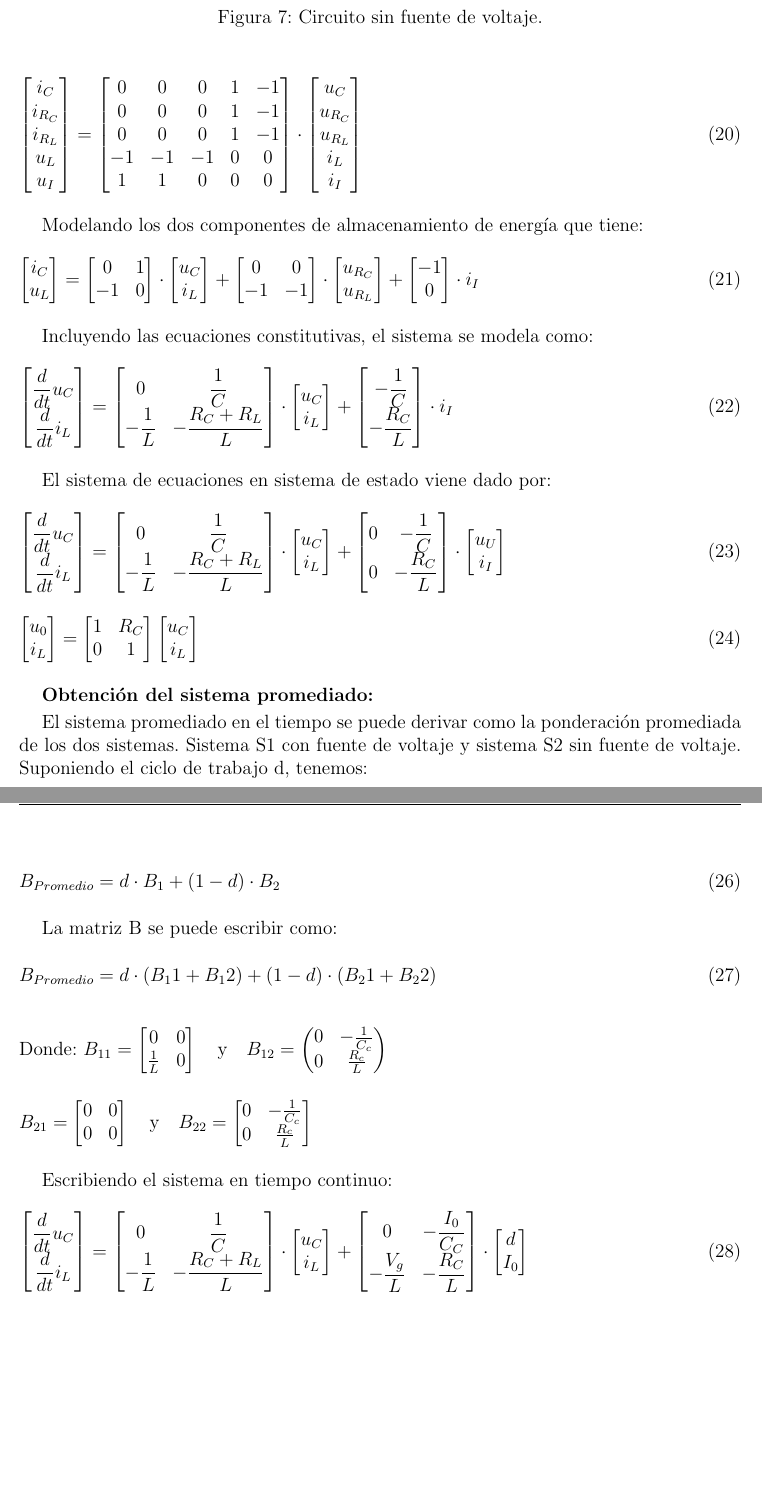
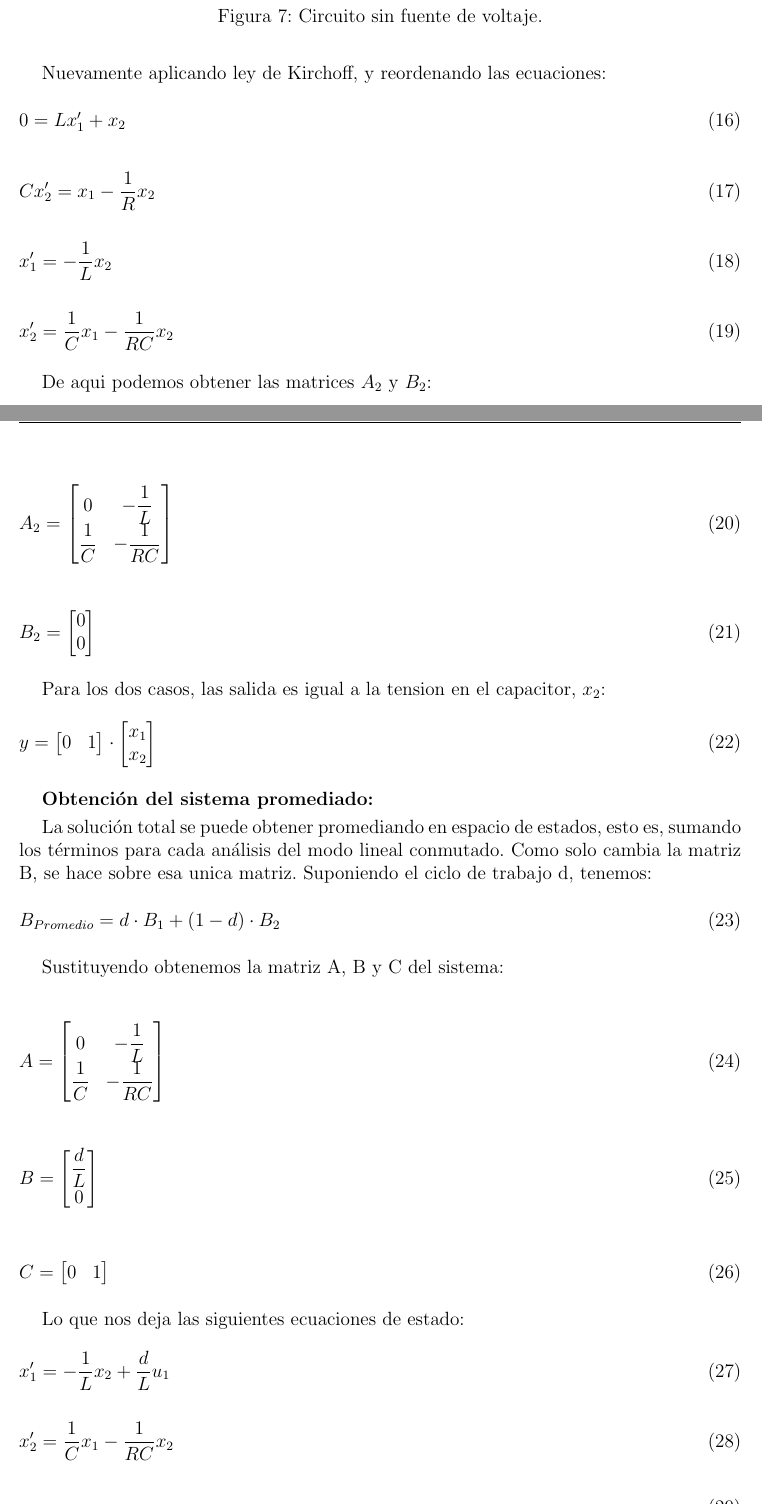
Before and after one commit to MateoCignetti/Buck_SdC_CD, a LaTeX document (Informe/main.tex, which reads Informe/desarrollo.tex): two parts of pages 8 and 9 of 15 before the commit and two parts of pages 7 and 8 of 14 after it, joined at a grey line, cut so that both start at the same text, the shorter picture padded with empty space. Compiled offline with pdfLaTeX.

Commit message:
Cambio de modelado de sistema

```diff
--- a/Informe/desarrollo.tex
+++ b/Informe/desarrollo.tex
@@ -352,149 +193,60 @@ no se incluye en el circuito.
     \label{fig:modelado_sin_vg}
 \end{figure}
 
-\vspace{-0.5cm}
-\begin{equation}
-    \begin{bmatrix}
-        i_C\\
-        i_{R_C}\\
-        i_{R_L}\\
-        u_L\\
-        u_I\\
-    \end{bmatrix}
-    =
-    \begin{bmatrix}
-        0 & 0 & 0 & 1 & -1\\
-        0 & 0 & 0 & 1 & -1\\
-        0 & 0 & 0 & 1 & -1\\
-        -1 & -1 & -1 & 0 & 0\\
-        1 & 1 & 0 & 0 & 0\\
-    \end{bmatrix}
-    \cdot
-    \begin{bmatrix}
-        u_C\\
-        u_{R_C}\\
-        u_{R_L}\\
-        i_L\\
-        i_I\\
-    \end{bmatrix}
-\end{equation}
-
-Modelando los dos componentes de almacenamiento de energía que tiene:
+Nuevamente aplicando ley de Kirchoff, y reordenando las ecuaciones:
 
 \vspace{-0.5cm}
 \begin{equation}
-    \begin{bmatrix}
-        i_C \\
-        u_L
-    \end{bmatrix}
-    =
-    \begin{bmatrix}
-        0 & 1 \\
-        -1 & 0
-    \end{bmatrix}
-    \cdot
-    \begin{bmatrix}
-        u_C \\
-        i_L
-    \end{bmatrix}
-    +
-    \begin{bmatrix}
-        0 & 0 \\
-        -1 & -1
-    \end{bmatrix}
-    \cdot
-    \begin{bmatrix}
-        u_{R_C} \\
-        u_{R_L}
-    \end{bmatrix}
-    +
-    \begin{bmatrix}
-        -1 \\
-        0
-    \end{bmatrix}
-    \cdot
-    i_I
-\end{equation}
-
-Incluyendo las ecuaciones constitutivas, el sistema se modela como:
-
-\vspace{-0.5cm}
-\begin{equation}
-    \begin{bmatrix}
-        \dfrac{d}{dt}u_C\\
-        \dfrac{d}{dt}i_L
-    \end{bmatrix}
-    =
-    \begin{bmatrix}
-        0 & \dfrac{1}{C}\\
-        -\dfrac{1}{L} & -\dfrac{R_C + R_L}{L}
-    \end{bmatrix}
-    \cdot
-    \begin{bmatrix}
-        u_C\\
-        i_L
-    \end{bmatrix}
-    +
-    \begin{bmatrix}
-        -\dfrac{1}{C}\\
-        -\dfrac{R_C}{L}
-    \end{bmatrix}
-    \cdot
-   i_I
-\end{equation}
-
-El sistema de ecuaciones en sistema de estado viene dado por:
-
-\vspace{-0.5cm}
-\begin{equation}
-    \begin{bmatrix}
-        \dfrac{d}{dt}u_C\\
-        \dfrac{d}{dt}i_L
-    \end{bmatrix}
-    =
-    \begin{bmatrix}
-        0 & \dfrac{1}{C}\\
-        -\dfrac{1}{L} & -\dfrac{R_C + R_L}{L}
-    \end{bmatrix}
-    \cdot
-    \begin{bmatrix}
-        u_C\\
-        i_L
-    \end{bmatrix}
-    +
-    \begin{bmatrix}
-        0 & -\dfrac{1}{C}\\
-        0 & -\dfrac{R_C}{L}
-    \end{bmatrix}
-    \cdot
-    \begin{bmatrix}
-        u_U\\
-        i_I
-    \end{bmatrix}
+    0 = Lx'_1 + x_2
 \end{equation}
 
 \vspace{-0.5cm}
 \begin{equation}
-    \begin{bmatrix}
-        u_0\\
-        i_L
+    Cx'_2 = x_1 - \dfrac{1}{R} x_2
+\end{equation}
+
+\vspace{-0.5cm}
+\begin{equation}
+    x'_1 = -\dfrac{1}{L} x_2
+\end{equation}
+
+\vspace{-0.5cm}
+\begin{equation}
+    x'_2 = \dfrac{1}{C} x_1 - \dfrac{1}{RC} x_2
+\end{equation}
+
+De aqui podemos obtener las matrices $A_2$ y $B_2$:
+
+\begin{equation}
+    A_2 = \begin{bmatrix}
+        0 & -\dfrac{1}{L}\\
+        \dfrac{1}{C} & -\dfrac{1}{RC}
     \end{bmatrix}
-    =
-    \begin{bmatrix}
-        1 & R_C\\
+\end{equation}
+
+\begin{equation}
+    B_2 = \begin{bmatrix}
+        0\\
+        0
+    \end{bmatrix}
+\end{equation}
+
+Para los dos casos, las salida es igual a la tension en el capacitor, $x_2$:
+
+\vspace{-0.5cm}
+\begin{equation}
+    y = \begin{bmatrix}
         0 & 1
     \end{bmatrix}
+    \cdot
     \begin{bmatrix}
-        u_C\\
-        i_L
+        x_1 \\
+        x_2
     \end{bmatrix}
 \end{equation}
 
 \textbf{Obtención del sistema promediado:}
 
-El sistema promediado en el tiempo se puede derivar como la ponderación promediada de
-los dos sistemas. Sistema S1 con fuente de voltaje y sistema S2
-sin fuente de voltaje. Suponiendo el ciclo de trabajo d, tenemos:
-
-\vspace{-0.5cm}
-\begin{equation}
+La solución total se puede obtener promediando en espacio de estados, esto es, sumando los términos
+para cada análisis del modo lineal conmutado. Como solo cambia la matriz B, se hace sobre esa unica matriz.
+Suponiendo el ciclo de trabajo d, tenemos:
@@ -510,68 +256,35 @@ Entonces solo es necesario tomar el valor promedio de la matriz B.
     B_{Promedio} = d \cdot B_1 + (1 - d) \cdot B_2
 \end{equation}
 
-La matriz B se puede escribir como:
+Sustituyendo obtenemos la matriz A, B y C del sistema:
+
+\begin{equation}
+    A = \begin{bmatrix}
+        0 & -\dfrac{1}{L}\\
+        \dfrac{1}{C} & -\dfrac{1}{RC}
+    \end{bmatrix}
+\end{equation}
+
+\begin{equation}
+    B = \begin{bmatrix}
+        \dfrac{d}{L}\\
+        0
+    \end{bmatrix}
+\end{equation}
+
+\begin{equation}
+    C = \begin{bmatrix}
+        0 & 1
+    \end{bmatrix}
+\end{equation}
+
+Lo que nos deja las siguientes ecuaciones de estado:
 
 \vspace{-0.5cm}
 \begin{equation}
-    B_{Promedio} = d \cdot (B_11 + B_12) + (1 - d) \cdot (B_21 + B_22)
-\end{equation}
-
-\vspace{-0.5cm}
-\[
-\text{Donde: } B_{11} = \begin{bmatrix}
-0 & 0 \\
-\frac{1}{L} & 0
-\end{bmatrix}
-\quad \text{y} \quad
-B_{12} = \begin{pmatrix}
-0 & -\frac{1}{C_c} \\
-0 & \frac{R_c}{L}
-\end{pmatrix}
-\]
-
-\vspace{-0.5cm}
-\[
-B_{21} = \begin{bmatrix}
-0 & 0 \\
-0 & 0
-\end{bmatrix}
-\quad \text{y} \quad
-B_{22} = \begin{bmatrix}
-0 & -\frac{1}{C_c} \\
-0 & \frac{R_c}{L}
-\end{bmatrix}
-\]
-
-Escribiendo el sistema en tiempo continuo:
-
-\vspace{-0.5cm}
-\begin{equation}
-    \begin{bmatrix}
-        \dfrac{d}{dt}u_C\\
-        \dfrac{d}{dt}i_L
-    \end{bmatrix}
-    =
-    \begin{bmatrix}
-        0 & \dfrac{1}{C}\\
-        -\dfrac{1}{L} & -\dfrac{R_C + R_L}{L}
-    \end{bmatrix}
-    \cdot
-    \begin{bmatrix}
-        u_C\\
-        i_L
-    \end{bmatrix}
-    +
-    \begin{bmatrix}
-        0 & -\dfrac{I_0}{C_C}\\
-        -\dfrac{V_g}{L} & -\dfrac{R_C}{L}
-    \end{bmatrix}
-    \cdot
-    \begin{bmatrix}
-        d\\
-        I_0
-    \end{bmatrix}
+    x'_1 = -\dfrac{1}{L} x_2 + \dfrac{d}{L} u_1
 \end{equation}
 
 \vspace{-0.5cm}
 \begin{equation}
+    x'_2 = \dfrac{1}{C} x_1 - \dfrac{1}{RC} x_2
@@ -591,2 +291,6 @@ Escribiendo el sistema en tiempo continuo:
 \end{equation}
 
+\vspace{-0.5cm}
+\begin{equation}
+    y = x_2
+\end{equation}
```
Also changed, not shown: Informe/desarrollo.tex (217 more changed lines).
